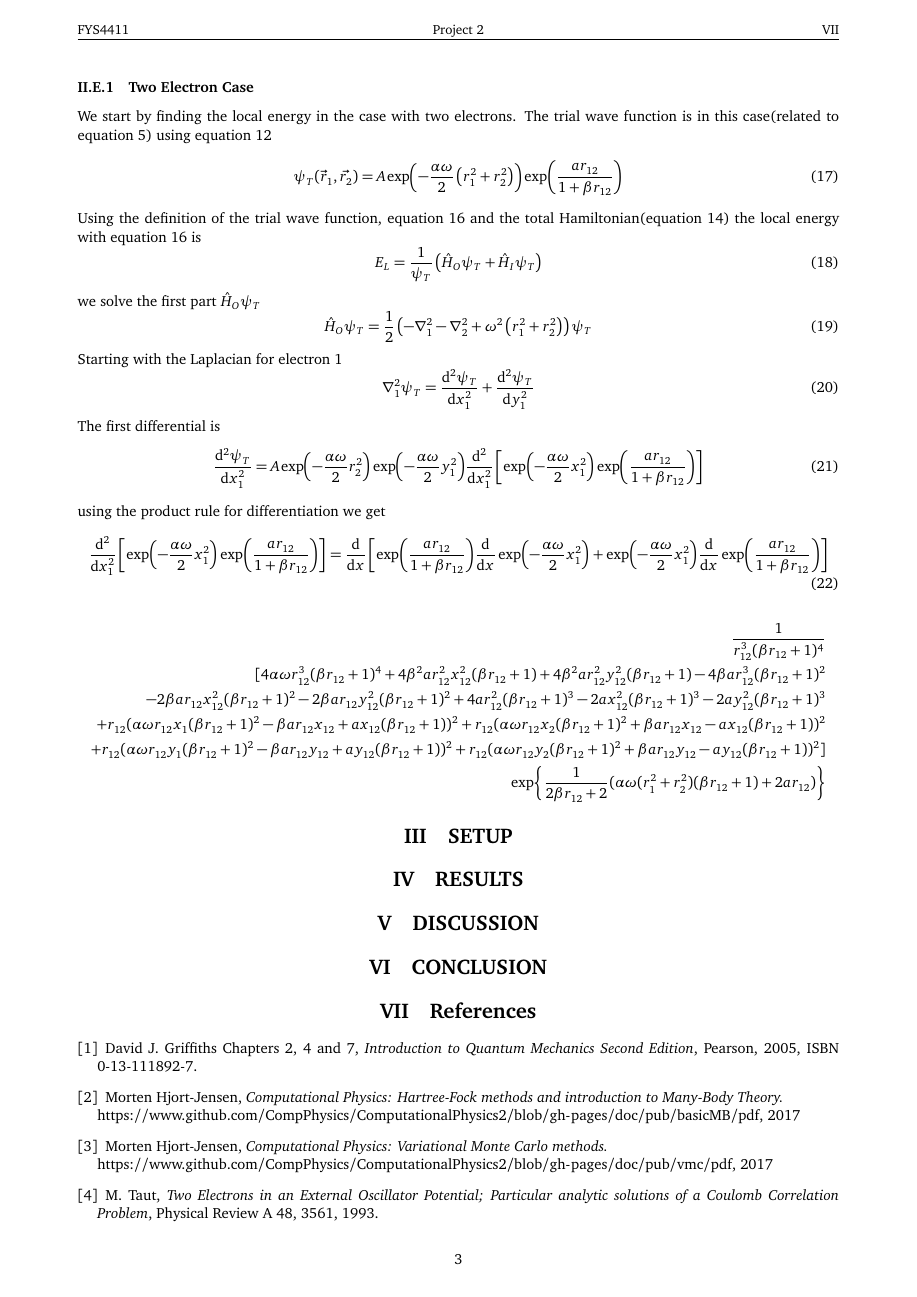
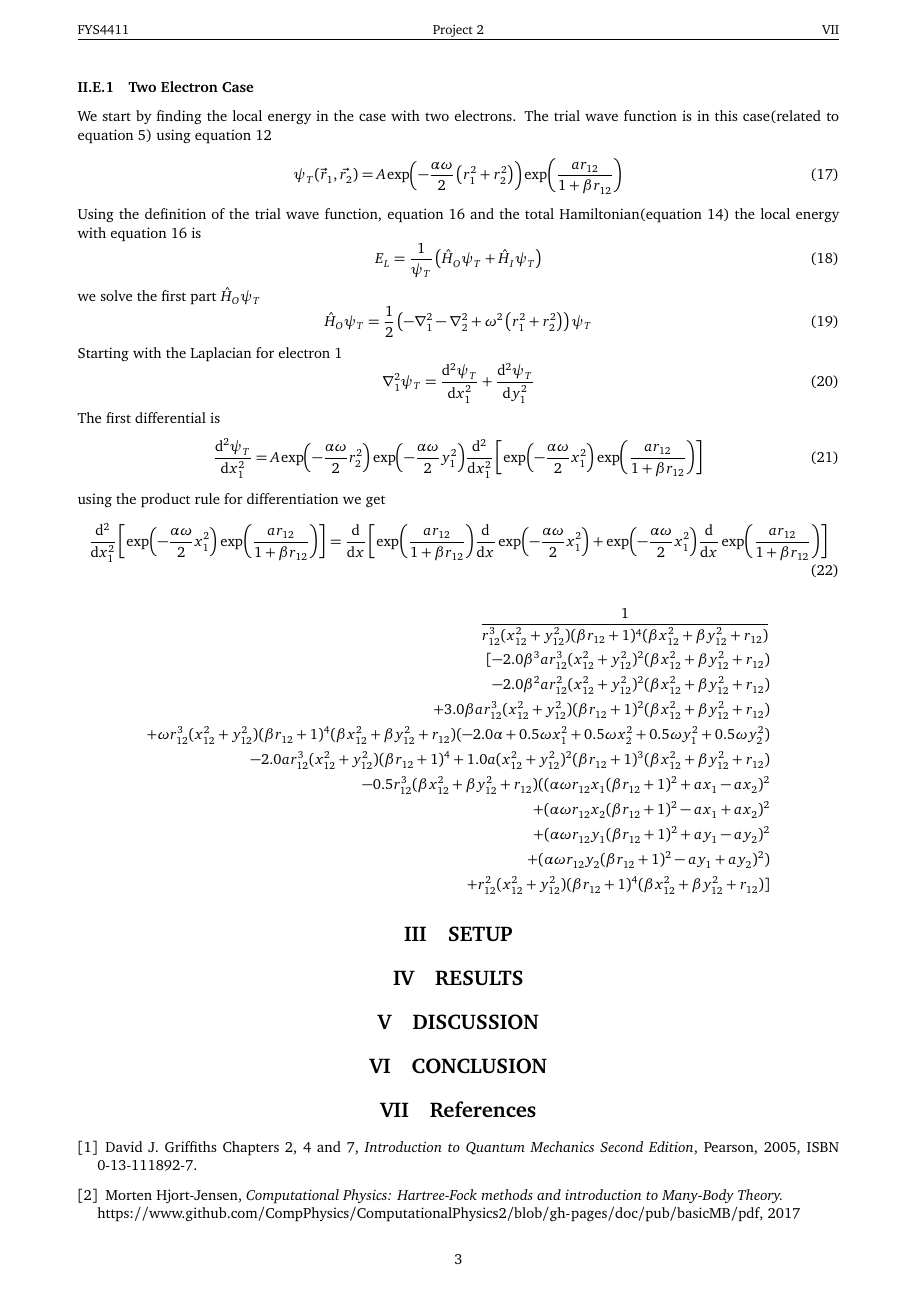
Before and after one commit to Oo1Insane1oO/FYS4411, a LaTeX document (project2/text/project2.tex, which reads project2/text/analyticEL2Allr.tex): page 4 of 5. Compiled offline with pdfLaTeX.

Commit message:
trying further sympy

```diff
--- /dev/null
+++ b/project2/text/analyticEL2Allr.tex
@@ -0,0 +1,27 @@
+\frac{1}{r_{{12}}^{3} (x_{{12}}^{2} + y_{{12}}^{2}) (\beta r_{{12}} + 1)^{4}
+(\beta x_{{12}}^{2} + \beta y_{{12}}^{2} + r_{{12}})} \\
+[- 2.0 \beta^{3} a
+r_{{12}}^{3} (x_{{12}}^{2} + y_{{12}}^{2})^{2} (\beta x_{{12}}^{2} + \beta
+y_{{12}}^{2} + r_{{12}}) \\
+- 2.0 \beta^{2} a r_{{12}}^{2} (x_{{12}}^{2} + y_{{12}}^{2})^{2} (\beta
+x_{{12}}^{2} + \beta y_{{12}}^{2} + r_{{12}}) \\
++ 3.0 \beta a r_{{12}}^{3} (x_{{12}}^{2} + y_{{12}}^{2}) (\beta r_{{12}} +
+1)^{2} (\beta x_{{12}}^{2} + \beta y_{{12}}^{2} + r_{{12}}) \\
++ \omega r_{{12}}^{3} (x_{{12}}^{2} + y_{{12}}^{2}) (\beta r_{{12}} + 1)^{4}
+(\beta x_{{12}}^{2} + \beta y_{{12}}^{2} + r_{{12}}) (- 2.0 \alpha + 0.5 \omega
+x_{1}^{2} + 0.5 \omega x_{2}^{2} + 0.5 \omega y_{1}^{2} + 0.5 \omega y_{2}^{2})
+\\
+- 2.0 a r_{{12}}^{3} (x_{{12}}^{2} + y_{{12}}^{2}) (\beta r_{{12}} + 1)^{4} +
+1.0 a (x_{{12}}^{2} + y_{{12}}^{2})^{2} (\beta r_{{12}} + 1)^{3} (\beta
+x_{{12}}^{2} + \beta y_{{12}}^{2} + r_{{12}}) \\
+- 0.5 r_{{12}}^{3} (\beta x_{{12}}^{2} + \beta y_{{12}}^{2} + r_{{12}})
+((\alpha \omega r_{{12}} x_{1} (\beta r_{{12}} + 1)^{2} + a x_{1} - a
+x_{2})^{2} \\
++ (\alpha \omega r_{{12}} x_{2} (\beta r_{{12}} + 1)^{2} - a x_{1} + a
+x_{2})^{2} \\
++ (\alpha \omega r_{{12}} y_{1} (\beta r_{{12}} + 1)^{2} + a y_{1} - a
+y_{2})^{2} \\
++ (\alpha \omega r_{{12}} y_{2} (\beta r_{{12}} + 1)^{2} - a y_{1} + a
+y_{2})^{2}) \\
++ r_{{12}}^{2} (x_{{12}}^{2} + y_{{12}}^{2}) (\beta r_{{12}} + 1)^{4} (\beta
+x_{{12}}^{2} + \beta y_{{12}}^{2} + r_{{12}})]
--- a/project2/text/project2.tex
+++ b/project2/text/project2.tex
@@ -455,7 +455,7 @@
 %             r_{12} = \sqrt{(x_1-x_2)^2 + (y_1-y_2)^2}
 
         \begin{align*}
-            \input{analyticEL2redfull.tex}
+            \input{analyticEL2Allr.tex}
         \end{align*}
 
 %     Before we arrive at the final expression for the expectation value(which
```
Also changed, not shown: project2/text/project2.pdf, 3 other files.
